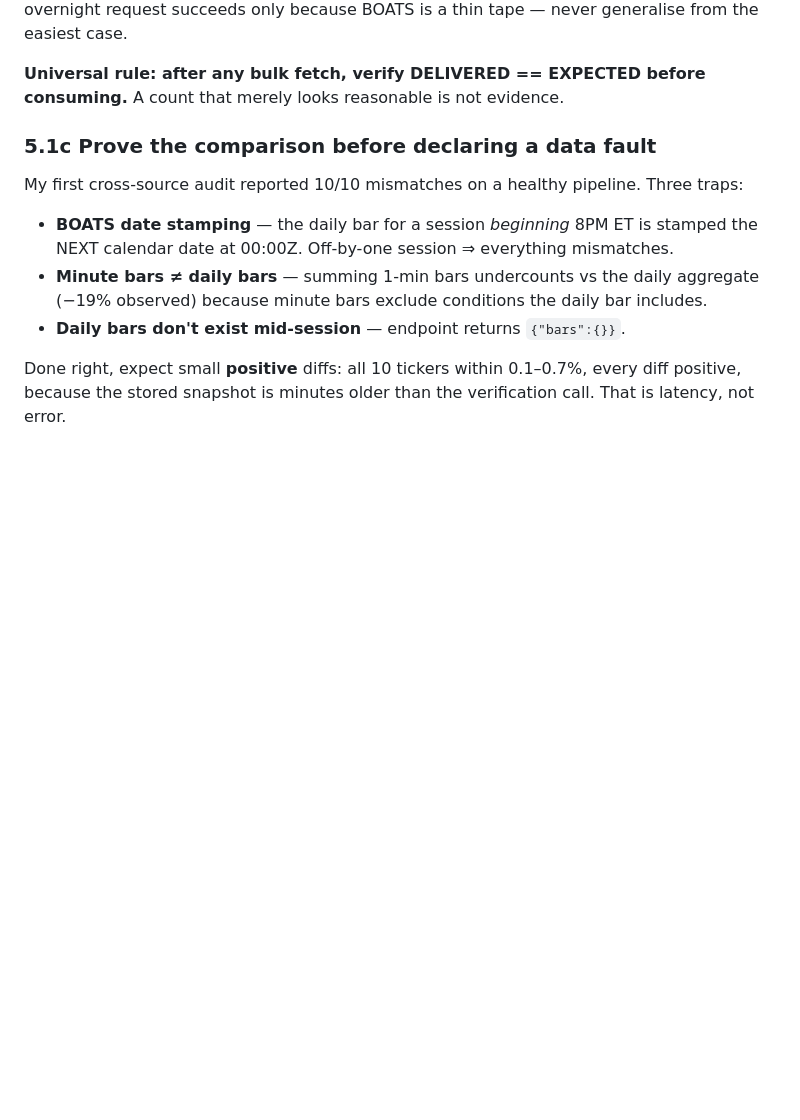
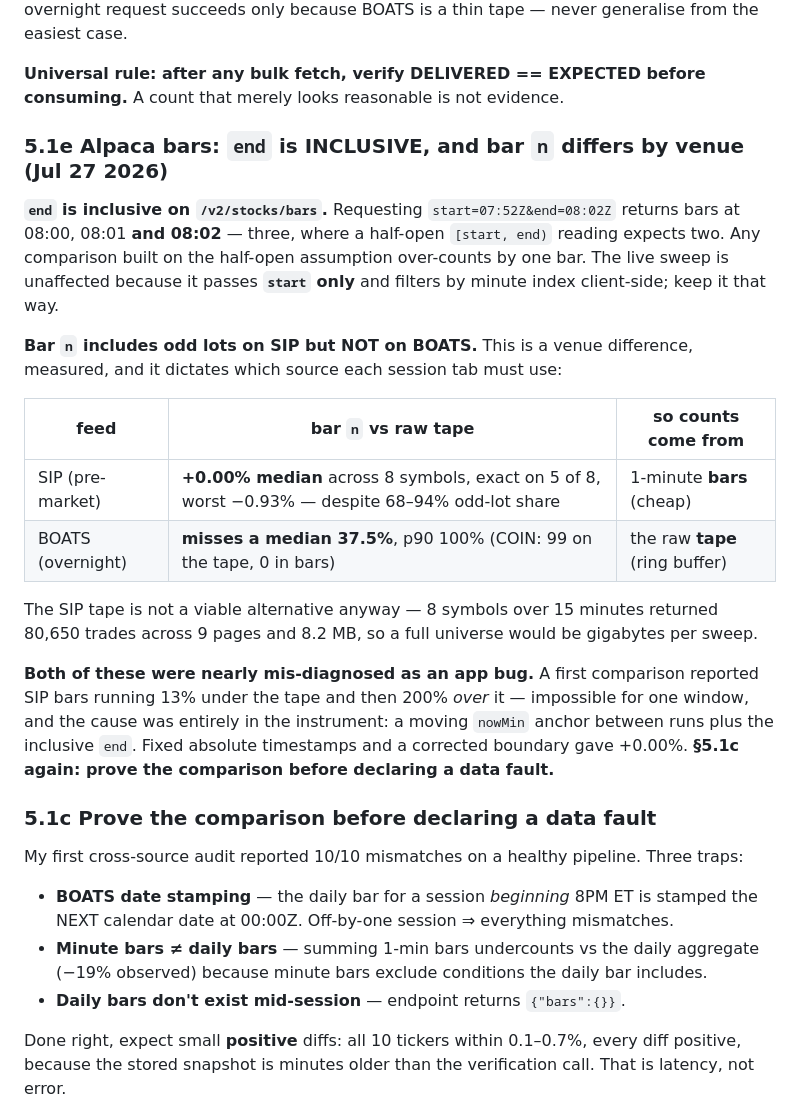
Before and after one commit to alcharles1980-design/alpha-quant-analytics, a Markdown page: CLAUDE.md, the part around the change. Rendered like a GitHub page; blank space fills up the shorter version.

Commit message:
docs: 5.1e — Alpaca bars end= is inclusive, and bar n differs by venue
Two findings from verifying the v653 pre-market work, promoted to section 5 per
step 9 because both will apply again.

END= IS INCLUSIVE on /v2/stocks/bars: start=07:52Z&end=08:02Z returns bars at
08:00, 08:01 AND 08:02 — three where a half-open reading expects two. The live
sweep is unaffected (it passes start only and filters client-side); recorded so
the next comparison built on start/end does not inherit the off-by-one.

BAR n INCLUDES ODD LOTS ON SIP BUT NOT ON BOATS — a venue difference that dictates
the count source per tab. SIP: +0.00% median vs the raw tape across 8 symbols,
exact on 5 of 8, despite 68-94% odd-lot share. BOATS: misses a median 37.5%,
p90 100%. This independently CONFIRMS the v653 choice of bars for pre-market and
the tape for overnight.

Both were nearly mis-diagnosed as app bugs: a first comparison reported SIP bars
13% under the tape and then 200% over it — impossible for one window. The cause
was entirely the instrument (moving nowMin anchor plus the inclusive end). Fixed
timestamps gave +0.00%. Also re-learned on the UI side: a nesting-invariant
'failure' on 5 of 81 rows was my probe regex reading '1.1K' as 1.1.

```diff
--- a/CLAUDE.md
+++ b/CLAUDE.md
@@ -319,6 +319,31 @@ from the easiest case.
 
 **Universal rule: after any bulk fetch, verify DELIVERED == EXPECTED before consuming.** A
 count that merely looks reasonable is not evidence.
+
+### 5.1e Alpaca bars: `end` is INCLUSIVE, and bar `n` differs by venue (Jul 27 2026)
+
+**`end` is inclusive on `/v2/stocks/bars`.** Requesting `start=07:52Z&end=08:02Z` returns bars
+at 08:00, 08:01 **and 08:02** — three, where a half-open `[start, end)` reading expects two.
+Any comparison built on the half-open assumption over-counts by one bar. The live sweep is
+unaffected because it passes **`start` only** and filters by minute index client-side; keep it
+that way.
+
+**Bar `n` includes odd lots on SIP but NOT on BOATS.** This is a venue difference, measured, and
+it dictates which source each session tab must use:
+
+| feed | bar `n` vs raw tape | so counts come from |
+|---|---|---|
+| SIP (pre-market) | **+0.00% median** across 8 symbols, exact on 5 of 8, worst −0.93% — despite 68–94% odd-lot share | 1-minute **bars** (cheap) |
+| BOATS (overnight) | **misses a median 37.5%**, p90 100% (COIN: 99 on the tape, 0 in bars) | the raw **tape** (ring buffer) |
+
+The SIP tape is not a viable alternative anyway — 8 symbols over 15 minutes returned 80,650
+trades across 9 pages and 8.2 MB, so a full universe would be gigabytes per sweep.
+
+**Both of these were nearly mis-diagnosed as an app bug.** A first comparison reported SIP bars
+running 13% under the tape and then 200% *over* it — impossible for one window, and the cause was
+entirely in the instrument: a moving `nowMin` anchor between runs plus the inclusive `end`. Fixed
+absolute timestamps and a corrected boundary gave +0.00%. **§5.1c again: prove the comparison
+before declaring a data fault.**
 
 ### 5.1c Prove the comparison before declaring a data fault
 
```
